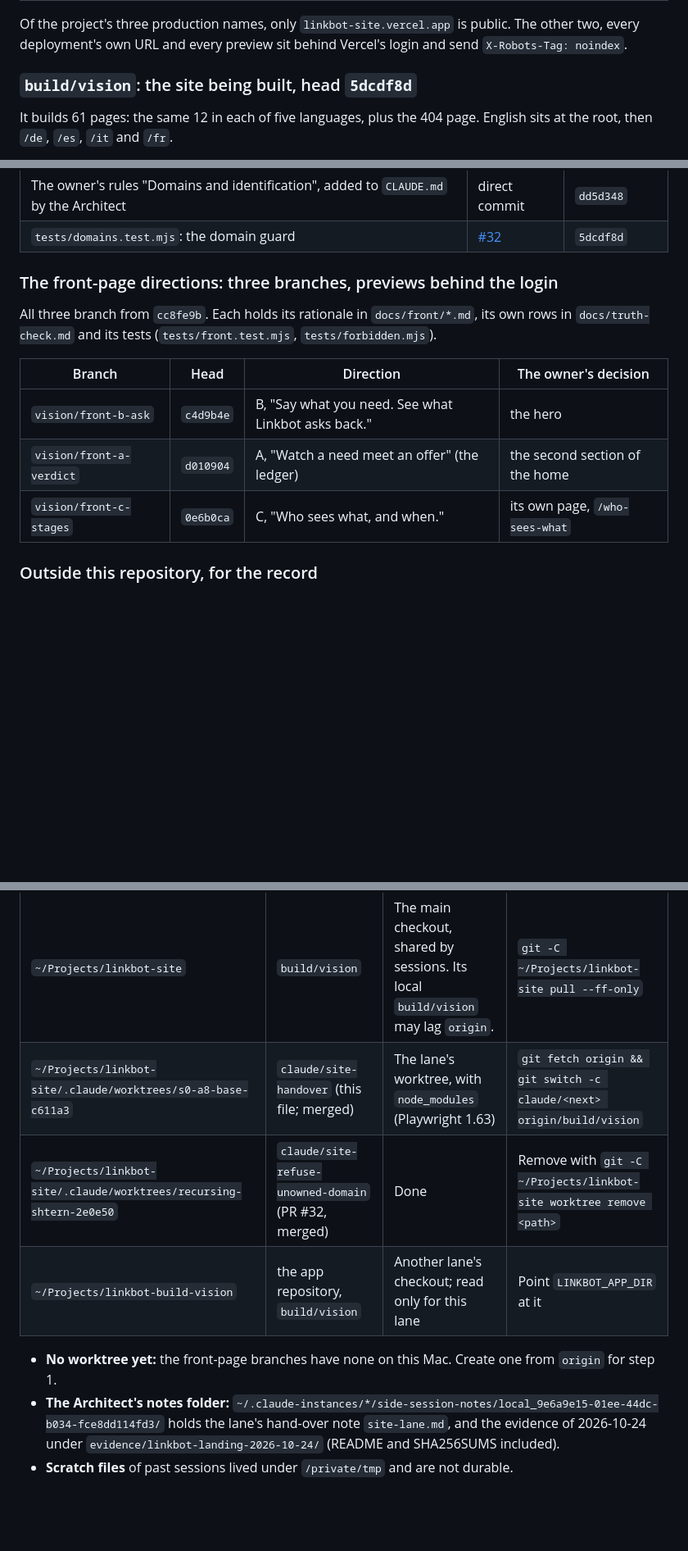
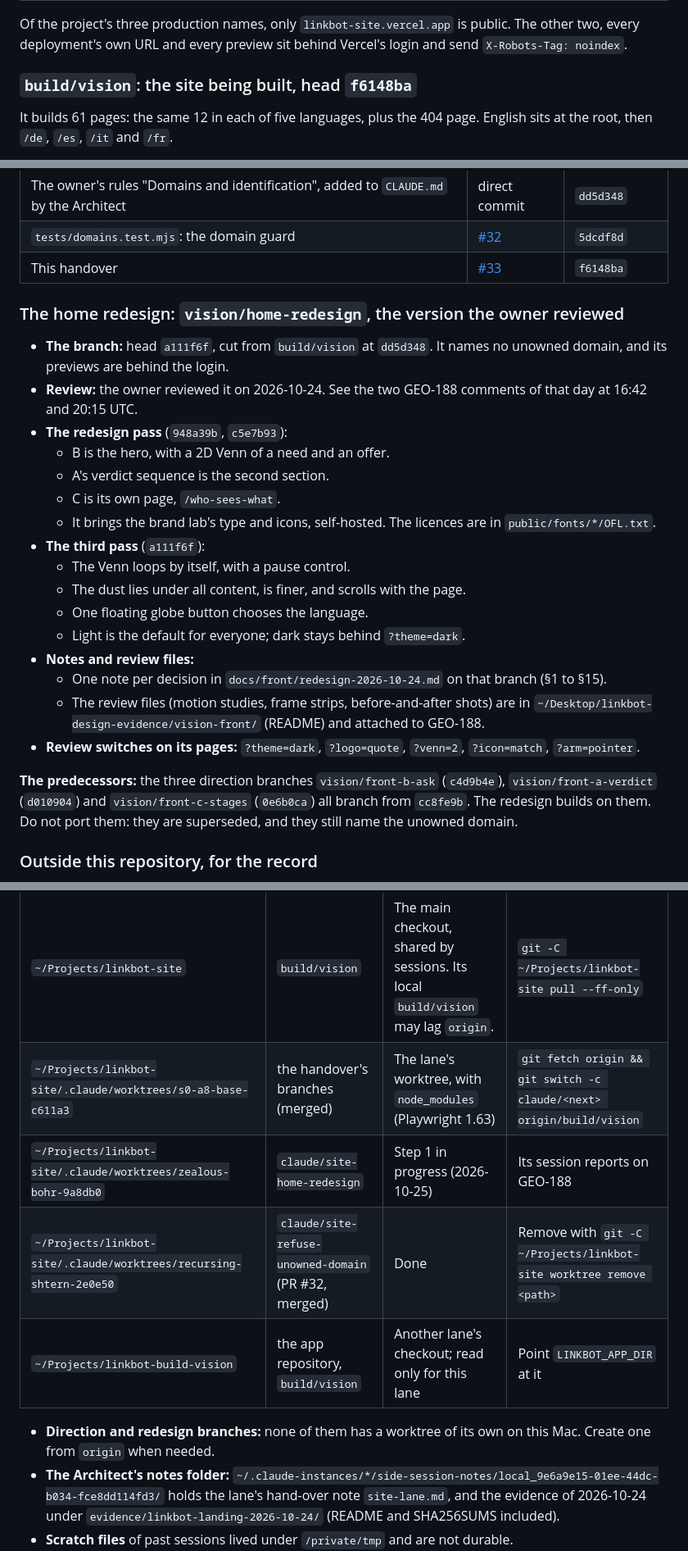
Before and after one commit to murks3r/linkbot-site, a Markdown page: docs/handover/site.md, 3 parts joined by grey strips. Shown at 82% size. Rendered like a GitHub page; blank space fills up the shorter version.

```diff
--- a/docs/handover/site.md
+++ b/docs/handover/site.md
@@ -42,7 +44,7 @@ The production deployments on record (GitHub's deployment history, all made by V
 
 Of the project's three production names, only `linkbot-site.vercel.app` is public. The other two, every deployment's own URL and every preview sit behind Vercel's login and send `X-Robots-Tag: noindex`.
 
-### `build/vision`: the site being built, head `5dcdf8d`
+### `build/vision`: the site being built, head `f6148ba`
 
 It builds 61 pages: the same 12 in each of five languages, plus the 404 page. English sits at the root, then `/de`, `/es`, `/it` and `/fr`.
 - **Its preview** is behind Vercel's login. Find it in the Vercel dashboard under project `linkbot-m3`, Deployments, branch `build/vision`.
@@ -58,16 +60,28 @@ It builds 61 pages: the same 12 in each of five languages, plus the 404 page. En
 | The domain placeholder `linkbot-domain-tbd.invalid` replaces the old domain | [#31](https://github.com/murks3r/linkbot-site/pull/31) | `90d4e42` |
 | The owner's rules "Domains and identification", added to `CLAUDE.md` by the Architect | direct commit | `dd5d348` |
 | `tests/domains.test.mjs`: the domain guard | [#32](https://github.com/murks3r/linkbot-site/pull/32) | `5dcdf8d` |
+| This handover | [#33](https://github.com/murks3r/linkbot-site/pull/33) | `f6148ba` |
 
-### The front-page directions: three branches, previews behind the login
+### The home redesign: `vision/home-redesign`, the version the owner reviewed
 
-All three branch from `cc8fe9b`. Each holds its rationale in `docs/front/*.md`, its own rows in `docs/truth-check.md` and its tests (`tests/front.test.mjs`, `tests/forbidden.mjs`).
+- **The branch:** head `a111f6f`, cut from `build/vision` at `dd5d348`. It names no unowned domain, and its previews are behind the login.
+- **Review:** the owner reviewed it on 2026-10-24. See the two GEO-188 comments of that day at 16:42 and 20:15 UTC.
+- **The redesign pass** (`948a39b`, `c5e7b93`):
+  - B is the hero, with a 2D Venn of a need and an offer.
+  - A's verdict sequence is the second section.
+  - C is its own page, `/who-sees-what`.
+  - It brings the brand lab's type and icons, self-hosted. The licences are in `public/fonts/*/OFL.txt`.
+- **The third pass** (`a111f6f`):
+  - The Venn loops by itself, with a pause control.
+  - The dust lies under all content, is finer, and scrolls with the page.
+  - One floating globe button chooses the language.
+  - Light is the default for everyone; dark stays behind `?theme=dark`.
+- **Notes and review files:**
+  - One note per decision in `docs/front/redesign-2026-10-24.md` on that branch (§1 to §15).
+  - The review files (motion studies, frame strips, before-and-after shots) are in `~/Desktop/linkbot-design-evidence/vision-front/` (README) and attached to GEO-188.
+- **Review switches on its pages:** `?theme=dark`, `?logo=quote`, `?venn=2`, `?icon=match`, `?arm=pointer`.
 
-| Branch | Head | Direction | The owner's decision |
-| -- | -- | -- | -- |
-| `vision/front-b-ask` | `c4d9b4e` | B, "Say what you need. See what Linkbot asks back." | the hero |
-| `vision/front-a-verdict` | `d010904` | A, "Watch a need meet an offer" (the ledger) | the second section of the home |
-| `vision/front-c-stages` | `0e6b0ca` | C, "Who sees what, and when." | its own page, `/who-sees-what` |
+**The predecessors:** the three direction branches `vision/front-b-ask` (`c4d9b4e`), `vision/front-a-verdict` (`d010904`) and `vision/front-c-stages` (`0e6b0ca`) all branch from `cc8fe9b`. The redesign builds on them. Do not port them: they are superseded, and they still name the unowned domain.
 
 ### Outside this repository, for the record
 
@@ -183,10 +195,11 @@ These are the owner's site decisions of 2026-10-24. Build them on `build/vision`
 | Path | Branch | State | How to resume |
 | -- | -- | -- | -- |
 | `~/Projects/linkbot-site` | `build/vision` | The main checkout, shared by sessions. Its local `build/vision` may lag `origin`. | `git -C ~/Projects/linkbot-site pull --ff-only` |
-| `~/Projects/linkbot-site/.claude/worktrees/s0-a8-base-c611a3` | `claude/site-handover` (this file; merged) | The lane's worktree, with `node_modules` (Playwright 1.63) | `git fetch origin && git switch -c claude/<next> origin/build/vision` |
+| `~/Projects/linkbot-site/.claude/worktrees/s0-a8-base-c611a3` | the handover's branches (merged) | The lane's worktree, with `node_modules` (Playwright 1.63) | `git fetch origin && git switch -c claude/<next> origin/build/vision` |
+| `~/Projects/linkbot-site/.claude/worktrees/zealous-bohr-9a8db0` | `claude/site-home-redesign` | Step 1 in progress (2026-10-25) | Its session reports on GEO-188 |
 | `~/Projects/linkbot-site/.claude/worktrees/recursing-shtern-2e0e50` | `claude/site-refuse-unowned-domain` (PR #32, merged) | Done | Remove with `git -C ~/Projects/linkbot-site worktree remove <path>` |
 | `~/Projects/linkbot-build-vision` | the app repository, `build/vision` | Another lane's checkout; read only for this lane | Point `LINKBOT_APP_DIR` at it |
 
-- **No worktree yet:** the front-page branches have none on this Mac. Create one from `origin` for step 1.
+- **Direction and redesign branches:** none of them has a worktree of its own on this Mac. Create one from `origin` when needed.
 - **The Architect's notes folder:** `~/.claude-instances/*/side-session-notes/local_9e6a9e15-01ee-44dc-b034-fce8dd114fd3/` holds the lane's hand-over note `site-lane.md`, and the evidence of 2026-10-24 under `evidence/linkbot-landing-2026-10-24/` (README and SHA256SUMS included).
 - **Scratch files** of past sessions lived under `/private/tmp` and are not durable.
```
Also changed, not shown: other parts of docs/handover/site.md (+44 -44 lines).
